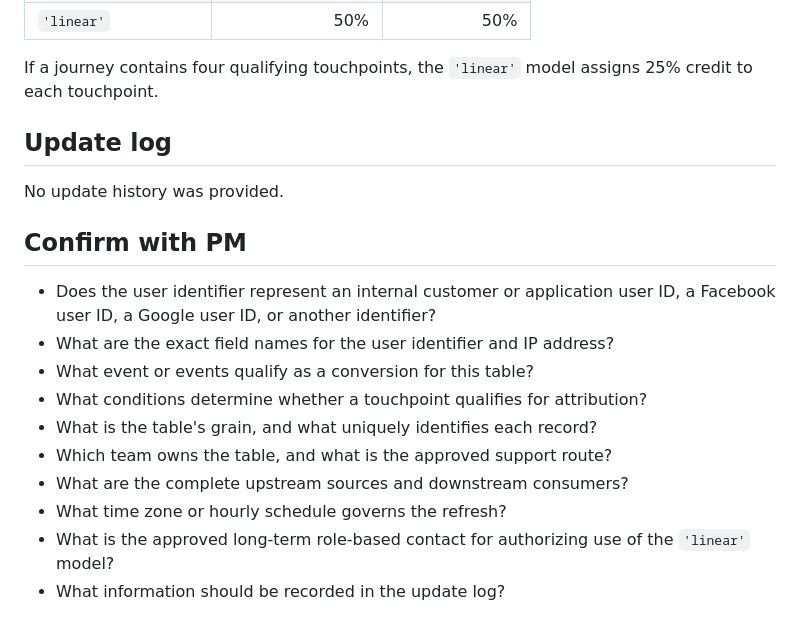
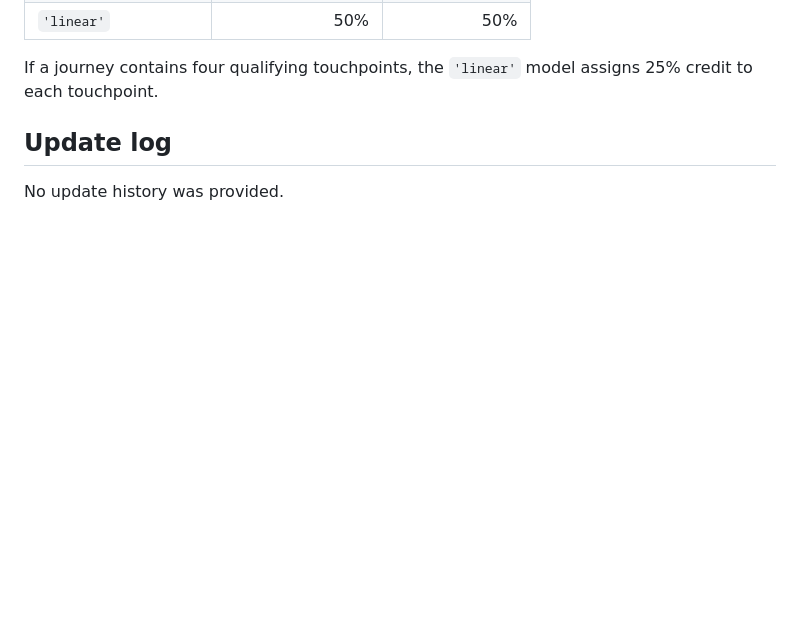
Before and after one commit to Preeti-sharma-tech-writer/Fractal-Assesment, a Markdown page: part-3/Final_mart_attribution_touchpoints_v1.md, the part around the change. Drawn GitHub-style; blank space fills up the shorter version.

```diff
--- a/part-3/Final_mart_attribution_touchpoints_v1.md
+++ b/part-3/Final_mart_attribution_touchpoints_v1.md
@@ -106,16 +106,3 @@ If a journey contains four qualifying touchpoints, the `'linear'` model assigns
 ## Update log
 
 No update history was provided.
-
-## Confirm with PM
-
-- Does the user identifier represent an internal customer or application user ID, a Facebook user ID, a Google user ID, or another identifier?
-- What are the exact field names for the user identifier and IP address?
-- What event or events qualify as a conversion for this table?
-- What conditions determine whether a touchpoint qualifies for attribution?
-- What is the table's grain, and what uniquely identifies each record?
-- Which team owns the table, and what is the approved support route?
-- What are the complete upstream sources and downstream consumers?
-- What time zone or hourly schedule governs the refresh?
-- What is the approved long-term role-based contact for authorizing use of the `'linear'` model?
-- What information should be recorded in the update log?
```
